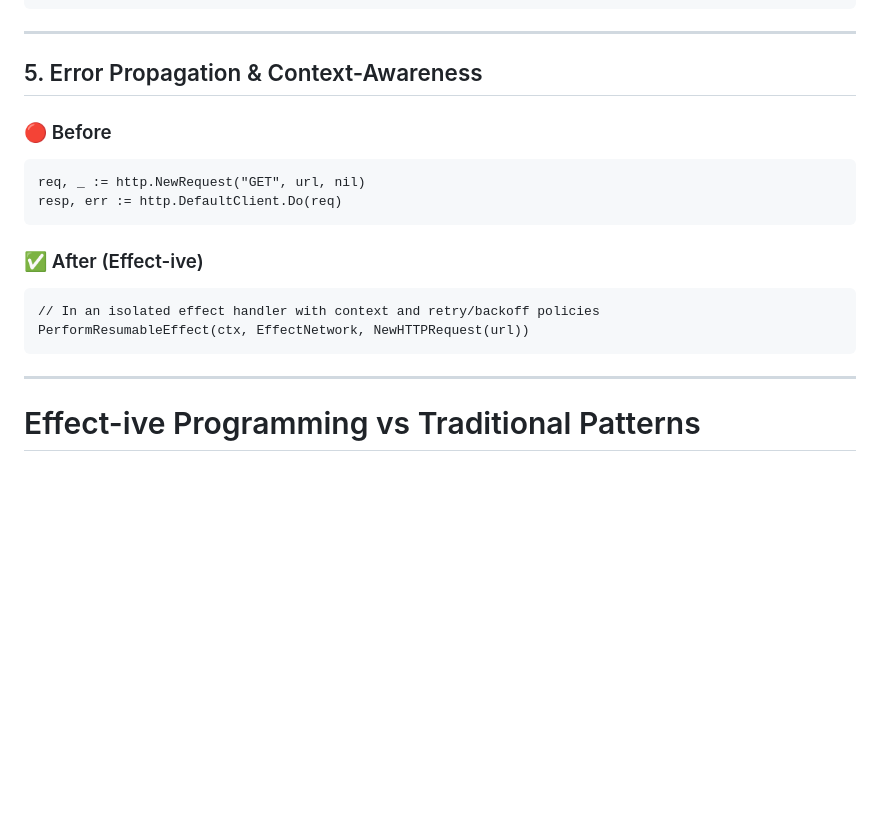
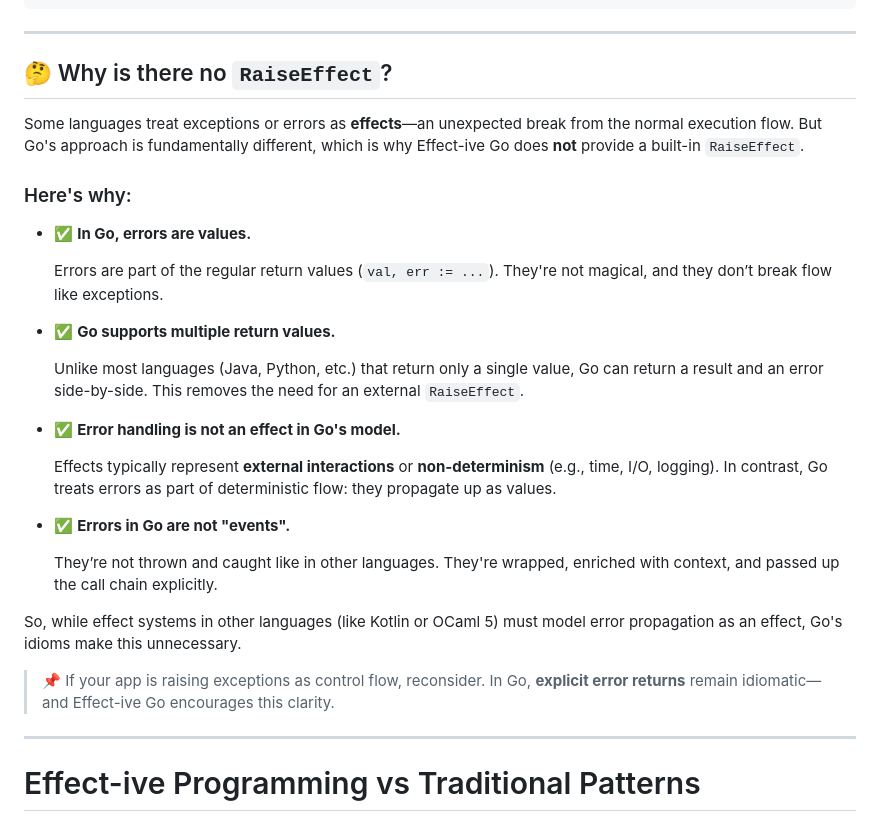
Before and after one commit to on-the-ground/effect_ive_go, a Markdown page: README.md, the part around the change. Rendered like a GitHub page; blank space fills up the shorter version.

Commit message:
enhance(README): add why is there no RaiseEffect?

```diff
--- a/README.md
+++ b/README.md
@@ -376,17 +376,32 @@ Because they **do not block** and **do not depend on return values**, they’re
 
 * * *
 
-## 5. Error Propagation & Context-Awareness
+## 🤔 Why is there no `RaiseEffect`?
 
-### 🔴 Before
+Some languages treat exceptions or errors as **effects**—an unexpected break from the normal execution flow. But Go's approach is fundamentally different, which is why Effect-ive Go does **not** provide a built-in `RaiseEffect`.
 
-    req, _ := http.NewRequest("GET", url, nil)
-    resp, err := http.DefaultClient.Do(req)
+### Here's why:
 
-### ✅ After (Effect-ive)
+- ✅ **In Go, errors are values.**
 
-    // In an isolated effect handler with context and retry/backoff policies
-    PerformResumableEffect(ctx, EffectNetwork, NewHTTPRequest(url))
+    Errors are part of the regular return values (`val, err := ...`). They're not magical, and they don’t break flow like exceptions.
+
+- ✅ **Go supports multiple return values.**
+
+    Unlike most languages (Java, Python, etc.) that return only a single value, Go can return a result and an error side-by-side. This removes the need for an external `RaiseEffect`.
+
+- ✅ **Error handling is not an effect in Go's model.**
+
+    Effects typically represent **external interactions** or **non-determinism** (e.g., time, I/O, logging). In contrast, Go treats errors as part of deterministic flow: they propagate up as values.
+
+- ✅ **Errors in Go are not "events".**
+
+    They’re not thrown and caught like in other languages. They're wrapped, enriched with context, and passed up the call chain explicitly.
+
+
+So, while effect systems in other languages (like Kotlin or OCaml 5) must model error propagation as an effect, Go's idioms make this unnecessary.
+
+> 📌 If your app is raising exceptions as control flow, reconsider. In Go, **explicit error returns** remain idiomatic—and Effect-ive Go encourages this clarity.
 
 * * *
 
```
